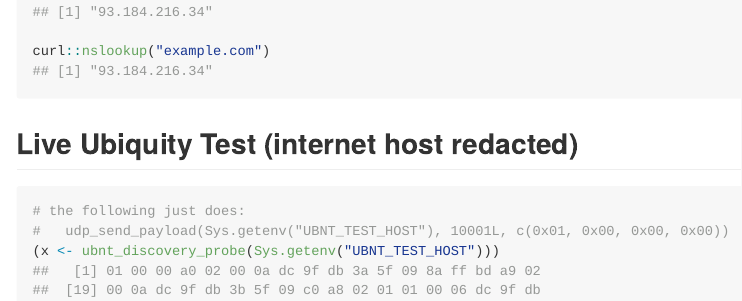
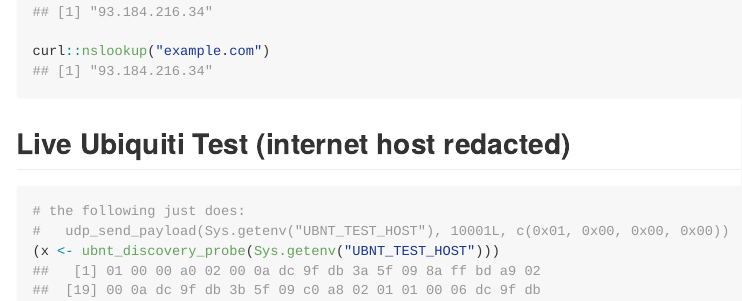
Before and after one commit to hrbrmstr/udpprobe, an R Markdown document (README.Rmd): the page in a window 1100 px wide, from 1620 px down. The pictures show the output file README.md that the author committed with the source, drawn offline in the style of GitHub; badge pictures from the web are left out.

Commit message:
Ubiquit___i___

````diff
--- a/README.Rmd
+++ b/README.Rmd
@@ -84,7 +84,7 @@
 curl::nslookup("example.com")
 ```
 
-## Live Ubiquity Test (internet host redacted)
+## Live Ubiquiti Test (internet host redacted)
 
 ```{r ubnt}
 # the following just does:
````
Also changed, not shown: README.md.
